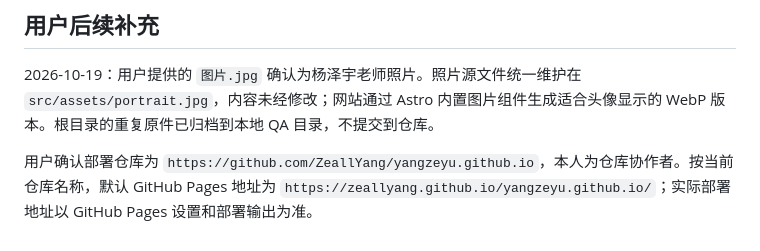
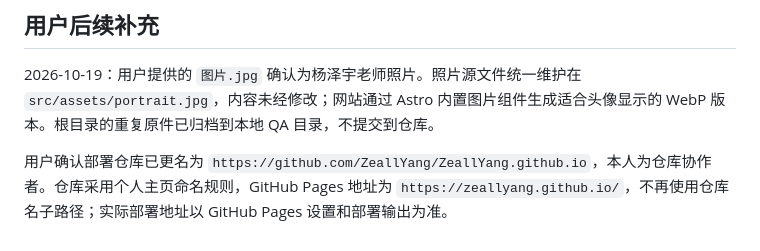
Before and after one commit to ZeallYang/ZeallYang.github.io, a Markdown page: PROFILE_CONTENT.md, the part around the change. GitHub-like rendering.

```diff
--- a/PROFILE_CONTENT.md
+++ b/PROFILE_CONTENT.md
@@ -134,4 +134,4 @@ Zeyu Yang, Zhiqiang Ge, Industrial Virtual Sensing for Big Process Data based on
 
 2026-10-19：用户提供的 `图片.jpg` 确认为杨泽宇老师照片。照片源文件统一维护在 `src/assets/portrait.jpg`，内容未经修改；网站通过 Astro 内置图片组件生成适合头像显示的 WebP 版本。根目录的重复原件已归档到本地 QA 目录，不提交到仓库。
 
-用户确认部署仓库为 `https://github.com/ZeallYang/yangzeyu.github.io`，本人为仓库协作者。按当前仓库名称，默认 GitHub Pages 地址为 `https://zeallyang.github.io/yangzeyu.github.io/`；实际部署地址以 GitHub Pages 设置和部署输出为准。
+用户确认部署仓库已更名为 `https://github.com/ZeallYang/ZeallYang.github.io`，本人为仓库协作者。仓库采用个人主页命名规则，GitHub Pages 地址为 `https://zeallyang.github.io/`，不再使用仓库名子路径；实际部署地址以 GitHub Pages 设置和部署输出为准。
```
Also changed, not shown: README.md (+6 -6 lines).
